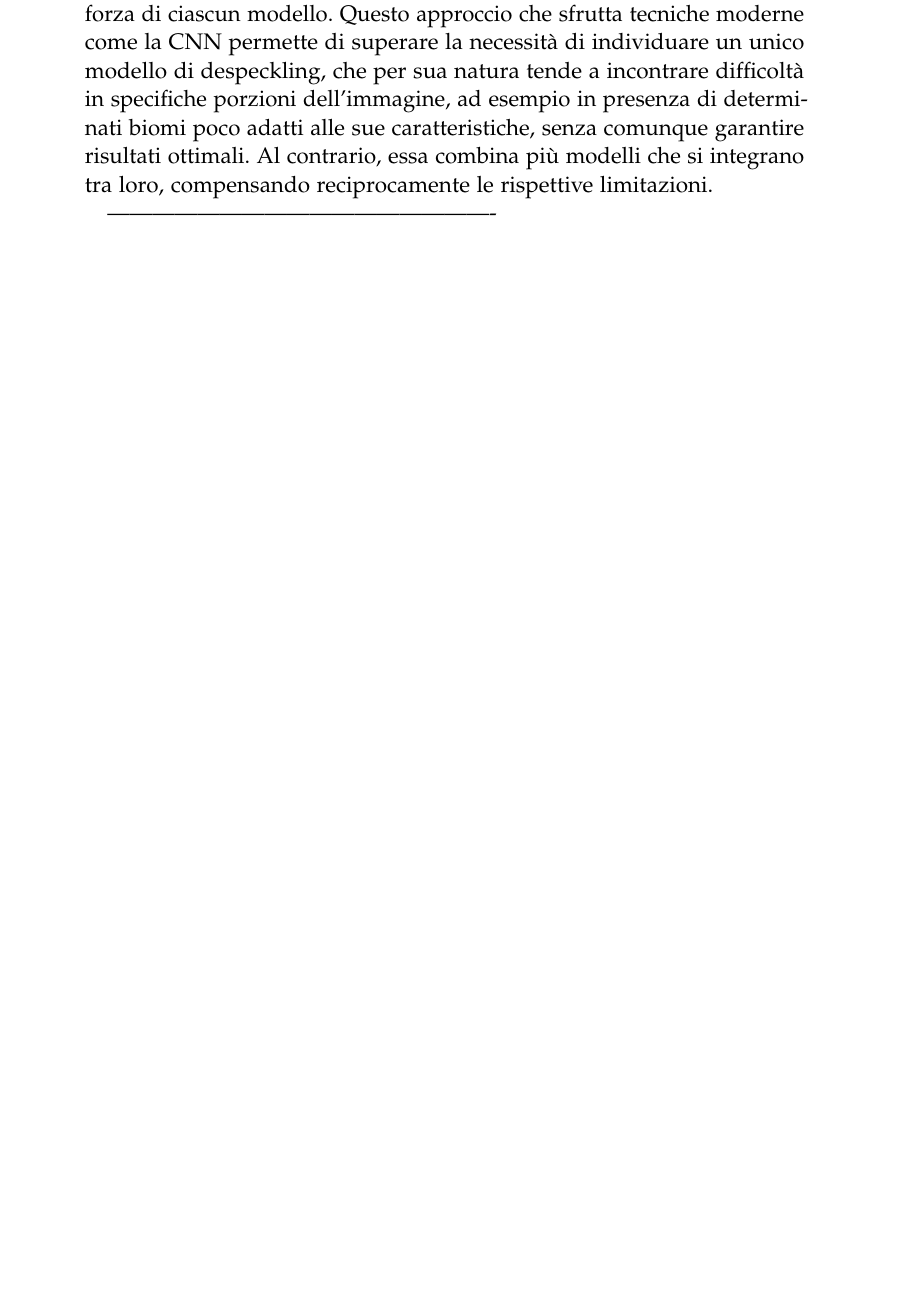
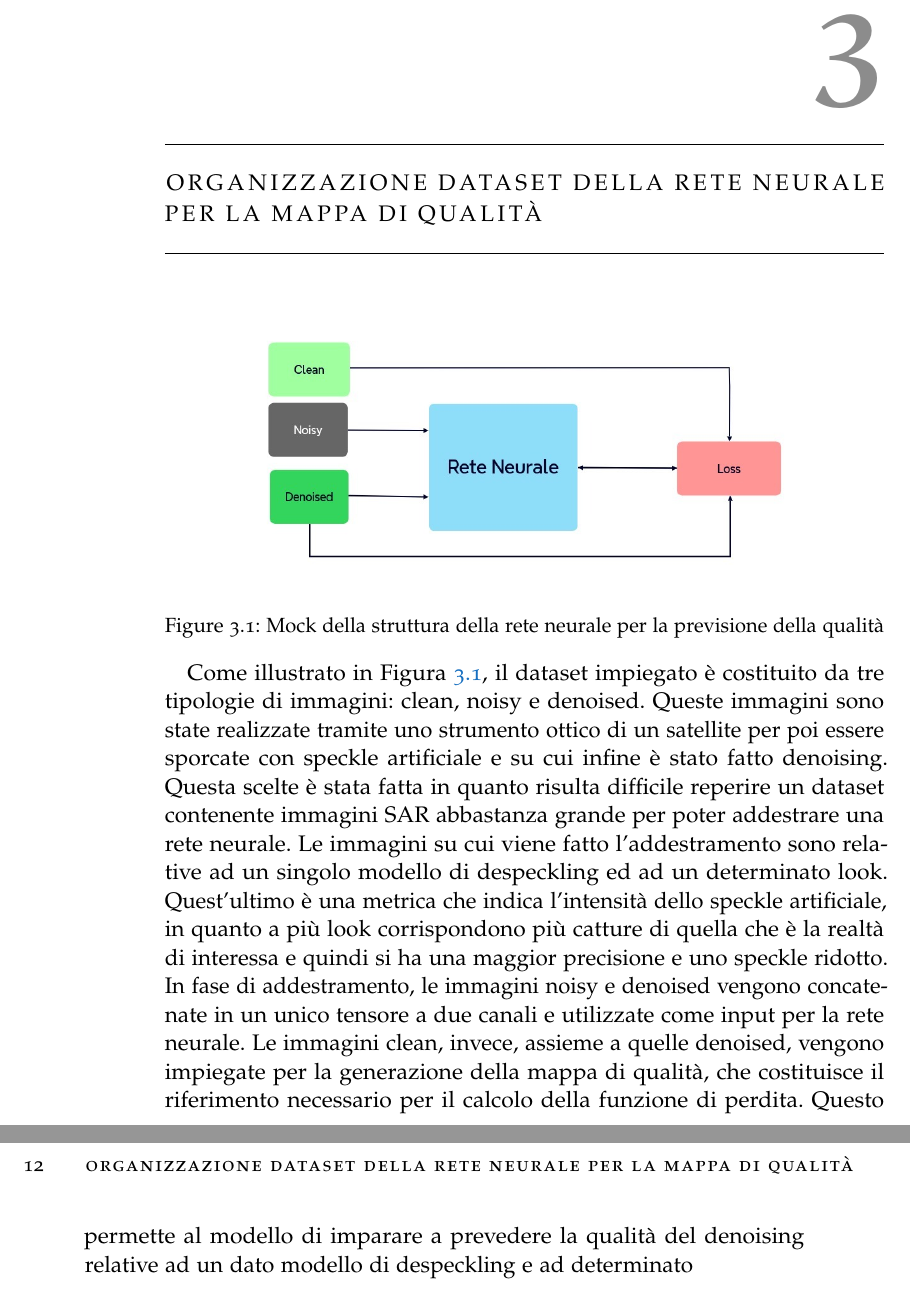
Before and after one commit to YouAharram/Elaborato_tesi, a LaTeX thesis (Thesis.tex, which reads Chapters/02-StateOfTheArt.tex, Chapters/03-Proposal.tex): part of page 12 of 13 before the commit and two parts of pages 13 and 14 of 15 after it, the two joined at a grey line, cut at the place of the change, the shorter picture padded with empty space. Compiled offline with pdfLaTeX.

Commit message:
inizio parte dataset

```diff
--- a/Chapters/02-StateOfTheArt.tex
+++ b/Chapters/02-StateOfTheArt.tex
@@ -46,9 +45,2 @@ reinventare la ruota cioè non punta a realizzare un nuovo modello con cui è po
-a sfruttare i punti di forza di ciascun modello. Questo approccio che sfrutta tecniche moderne come la CNN permette di superare la necessità di individuare un unico
-modello di despeckling, che per sua natura tende a incontrare difficoltà in specifiche porzioni dell’immagine, ad
-esempio in presenza di determinati biomi poco adatti alle sue caratteristiche, senza comunque garantire risultati
-ottimali. Al contrario, essa combina più modelli che si integrano tra loro, compensando reciprocamente le rispettive
-limitazioni.
-
-
-
-----------------------------------------------------
+reinventare la ruota, cioè non punta a realizzare un nuovo modello con cui è possibile fare denoising, ma è mirato
+a sfruttare i punti di forza di modelli già esistenti.
--- a/Chapters/03-Proposal.tex
+++ b/Chapters/03-Proposal.tex
@@ -1,5 +1,23 @@
-% !TEX root = ../Thesis.tex
+% !TEX root SCHISADCJPOA JPFDÈOC KJ+ÒLDkc= ../Thesis.tex
 
-\chapter{Tabella di confronto tramite PSNR dei vari modelli  }
+\chapter{ORGANIZZAZIONE DATASET DELLA RETE NEURALE PER LA MAPPA DI QUALITÀ}
 
+\begin{figure}[h] % [h] = here, posiziona dove possibile
+    \centering
+    \includegraphics[width=0.8\textwidth]{utils/Architettura_rete_neurale.jpg}
+    \caption{Mock della struttura della rete neurale per la previsione della qualità}
+    \label{fig:MockReteNeurale}
+\end{figure}
 
+Come illustrato in Figura \ref{fig:MockReteNeurale}, il dataset impiegato è costituito da tre tipologie di
+immagini: clean, noisy e denoised. Queste immagini sono state realizzate tramite uno strumento ottico di un
+satellite per poi essere sporcate con speckle artificiale e su cui infine è stato fatto denoising. Questa scelte è stata fatta
+in quanto risulta difficile reperire un dataset contenente immagini SAR abbastanza grande per poter
+addestrare una rete neurale. Le immagini su cui viene fatto l'addestramento sono relative ad un singolo modello di despeckling ed ad
+un determinato look. Quest'ultimo è una metrica che indica l'intensità dello speckle artificiale, in quanto a più look
+corrispondono più catture di quella che è la realtà di interessa e quindi si ha una maggior precisione e uno speckle ridotto.
+In fase di addestramento, le immagini noisy e denoised vengono concatenate in un unico tensore a due canali e utilizzate come
+input per la rete neurale. Le immagini clean, invece, assieme a quelle denoised, vengono impiegate per la
+generazione della mappa di qualità, che costituisce il riferimento necessario per
+il calcolo della funzione di perdita. Questo permette al modello di imparare a
+prevedere la qualità del denoising relative ad un dato modello di despeckling e ad determinato
```
Also changed, not shown: Chapters/01-Introduction.tex (+1 -1 lines), Thesis.tex (+1 -1 lines), PDF/Thesis.pdf, utils/Architettura_rete_neurale.jpg (added), Chapters/02-StateOfTheArt.tex (5 more changed lines), Chapters/03-Proposal.tex (30 more changed lines), 2 other files.
